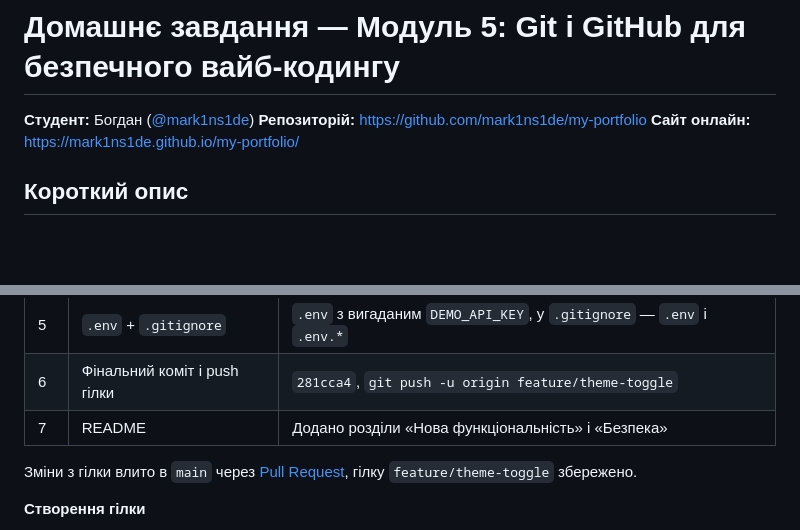
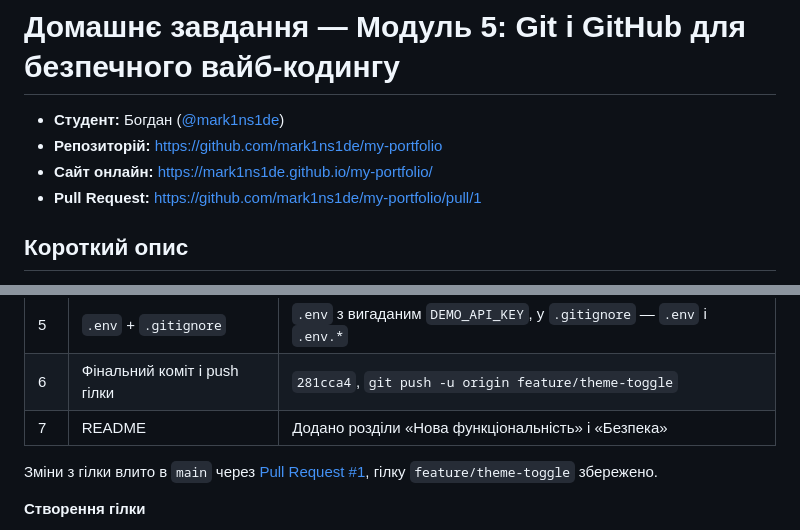
Before and after one commit to mark1ns1de/my-portfolio, a Markdown page: HOMEWORK.md, 2 parts joined by grey strips. Rendered like a GitHub page; blank space fills up the shorter version.

Commit message:
Add PR link to homework report
Co-Authored-By: Claude Opus 5.5 <noreply@anthropic.com>

```diff
--- a/HOMEWORK.md
+++ b/HOMEWORK.md
@@ -1,8 +1,9 @@
 # Домашнє завдання — Модуль 5: Git і GitHub для безпечного вайб-кодингу
 
-**Студент:** Богдан ([@mark1ns1de](https://github.com/mark1ns1de))
-**Репозиторій:** https://github.com/mark1ns1de/my-portfolio
-**Сайт онлайн:** https://mark1ns1de.github.io/my-portfolio/
+- **Студент:** Богдан ([@mark1ns1de](https://github.com/mark1ns1de))
+- **Репозиторій:** https://github.com/mark1ns1de/my-portfolio
+- **Сайт онлайн:** https://mark1ns1de.github.io/my-portfolio/
+- **Pull Request:** https://github.com/mark1ns1de/my-portfolio/pull/1
 
 ## Короткий опис
 
@@ -61,7 +62,7 @@ Git дозволив мені безпечно експериментувати
 | 6 | Фінальний коміт і push гілки | `281cca4`, `git push -u origin feature/theme-toggle` |
 | 7 | README | Додано розділи «Нова функціональність» і «Безпека» |
 
-Зміни з гілки влито в `main` через [Pull Request](https://github.com/mark1ns1de/my-portfolio/pulls?q=is%3Apr), гілку `feature/theme-toggle` збережено.
+Зміни з гілки влито в `main` через [Pull Request #1](https://github.com/mark1ns1de/my-portfolio/pull/1), гілку `feature/theme-toggle` збережено.
 
 **Створення гілки**
 
```
